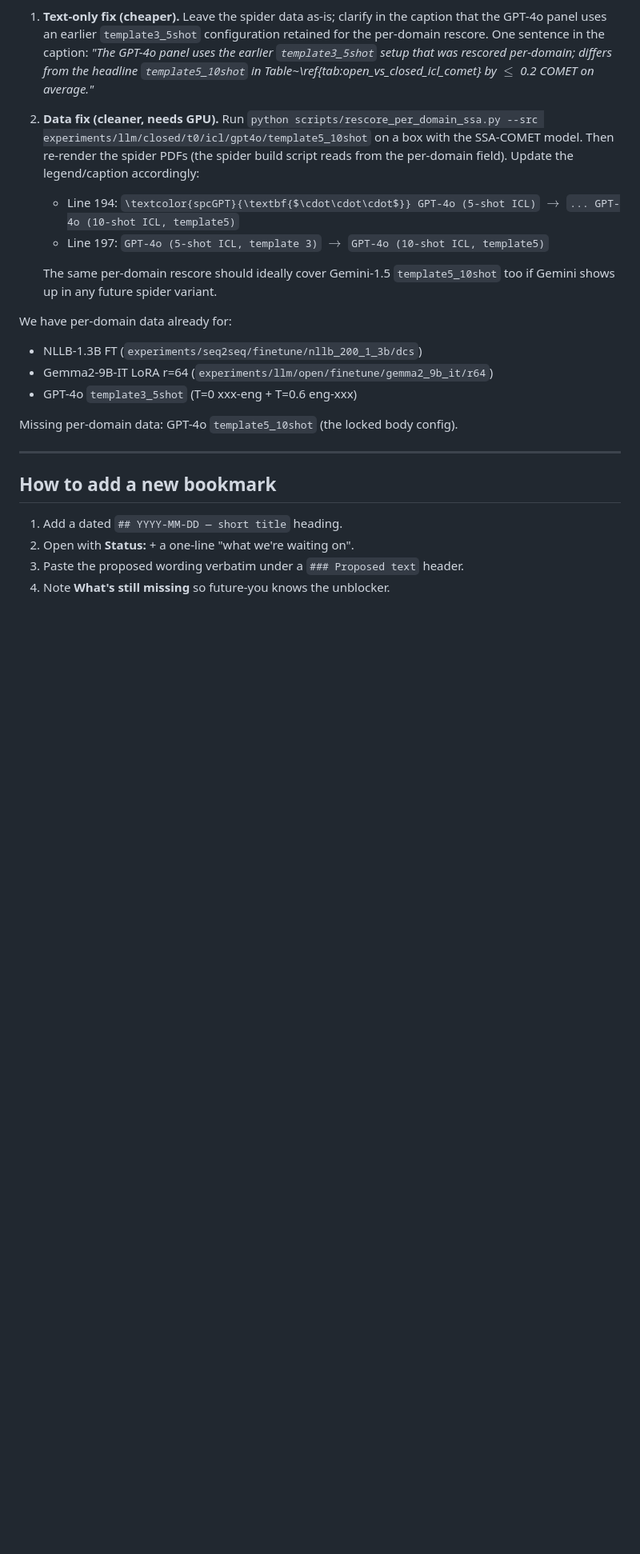
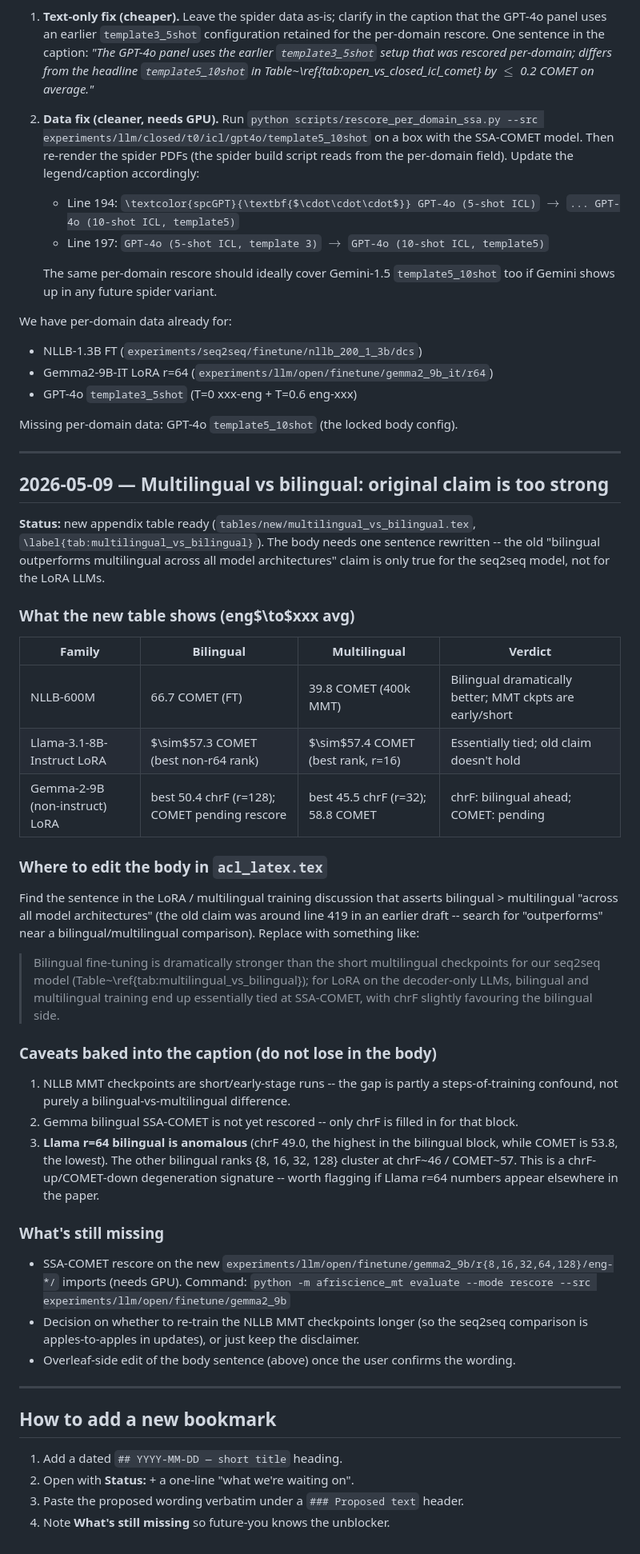
Before and after one commit to arjunkrishna1784/afriscience_mt, a Markdown page: docs/PAPER_TODOS.md, the part around one of its changes. Shown at 80% size. Rendered like a GitHub page; blank space fills up the shorter version.

Commit message:
PAPER_TODOS: lock style rules; bookmark multilingual claim revision
Two style rules promoted to a top-level "always follow" section:
never use "backbone"; never use the LaTeX `.\` construct. Rationale
captured inline.

New 2026-05-09 bookmark documents the multilingual-vs-bilingual
finding: the prior body claim "bilingual outperforms multilingual
across all model architectures" only holds for the seq2seq model.
For LoRA on Llama-3.1-8B-Instruct, bilingual and multilingual end up
essentially tied at SSA-COMET; for Gemma-2-9B (non-instruct), chrF
favours bilingual but COMET is pending GPU rescore. Caveats flagged:
NLLB MMT checkpoints are short/early-stage runs (steps confound),
and the Llama r=64 bilingual row is a chrF-up/COMET-down outlier.

```diff
--- a/docs/PAPER_TODOS.md
+++ b/docs/PAPER_TODOS.md
@@ -909,6 +920,66 @@ config).
 
 ---
 
+## 2026-05-09 — Multilingual vs bilingual: original claim is too strong
+
+**Status:** new appendix table ready
+(`tables/new/multilingual_vs_bilingual.tex`,
+`\label{tab:multilingual_vs_bilingual}`). The body needs one
+sentence rewritten -- the old "bilingual outperforms multilingual
+across all model architectures" claim is only true for the seq2seq
+model, not for the LoRA LLMs.
+
+### What the new table shows (eng$\to$xxx avg)
+
+| Family | Bilingual | Multilingual | Verdict |
+|---|---|---|---|
+| NLLB-600M | 66.7 COMET (FT) | 39.8 COMET (400k MMT) | Bilingual dramatically better; MMT ckpts are early/short |
+| Llama-3.1-8B-Instruct LoRA | $\sim$57.3 COMET (best non-r64 rank) | $\sim$57.4 COMET (best rank, r=16) | Essentially tied; old claim doesn't hold |
+| Gemma-2-9B (non-instruct) LoRA | best 50.4 chrF (r=128); COMET pending rescore | best 45.5 chrF (r=32); 58.8 COMET | chrF: bilingual ahead; COMET: pending |
+
+### Where to edit the body in `acl_latex.tex`
+
+Find the sentence in the LoRA / multilingual training discussion that
+asserts bilingual > multilingual "across all model architectures"
+(the old claim was around line 419 in an earlier draft -- search for
+"outperforms" near a bilingual/multilingual comparison). Replace with
+something like:
+
+> Bilingual fine-tuning is dramatically stronger than the
+> short multilingual checkpoints for our seq2seq model
+> (Table~\ref{tab:multilingual_vs_bilingual}); for LoRA on the
+> decoder-only LLMs, bilingual and multilingual training end up
+> essentially tied at SSA-COMET, with chrF slightly favouring the
+> bilingual side.
+
+### Caveats baked into the caption (do not lose in the body)
+
+1. NLLB MMT checkpoints are short/early-stage runs -- the gap is
+   partly a steps-of-training confound, not purely a
+   bilingual-vs-multilingual difference.
+2. Gemma bilingual SSA-COMET is not yet rescored -- only chrF is
+   filled in for that block.
+3. **Llama r=64 bilingual is anomalous** (chrF 49.0, the highest in
+   the bilingual block, while COMET is 53.8, the lowest). The other
+   bilingual ranks {8, 16, 32, 128} cluster at chrF~46 / COMET~57.
+   This is a chrF-up/COMET-down degeneration signature -- worth
+   flagging if Llama r=64 numbers appear elsewhere in the paper.
+
+### What's still missing
+
+- SSA-COMET rescore on the new
+  `experiments/llm/open/finetune/gemma2_9b/r{8,16,32,64,128}/eng-*/`
+  imports (needs GPU). Command:
+  `python -m afriscience_mt evaluate --mode rescore --src
+  experiments/llm/open/finetune/gemma2_9b`
+- Decision on whether to re-train the NLLB MMT checkpoints longer
+  (so the seq2seq comparison is apples-to-apples in updates), or
+  just keep the disclaimer.
+- Overleaf-side edit of the body sentence (above) once the user
+  confirms the wording.
+
+---
+
 ## How to add a new bookmark
 
 1. Add a dated `## YYYY-MM-DD — short title` heading.
```
Also changed, not shown: other parts of docs/PAPER_TODOS.md (+11 -0 lines).
